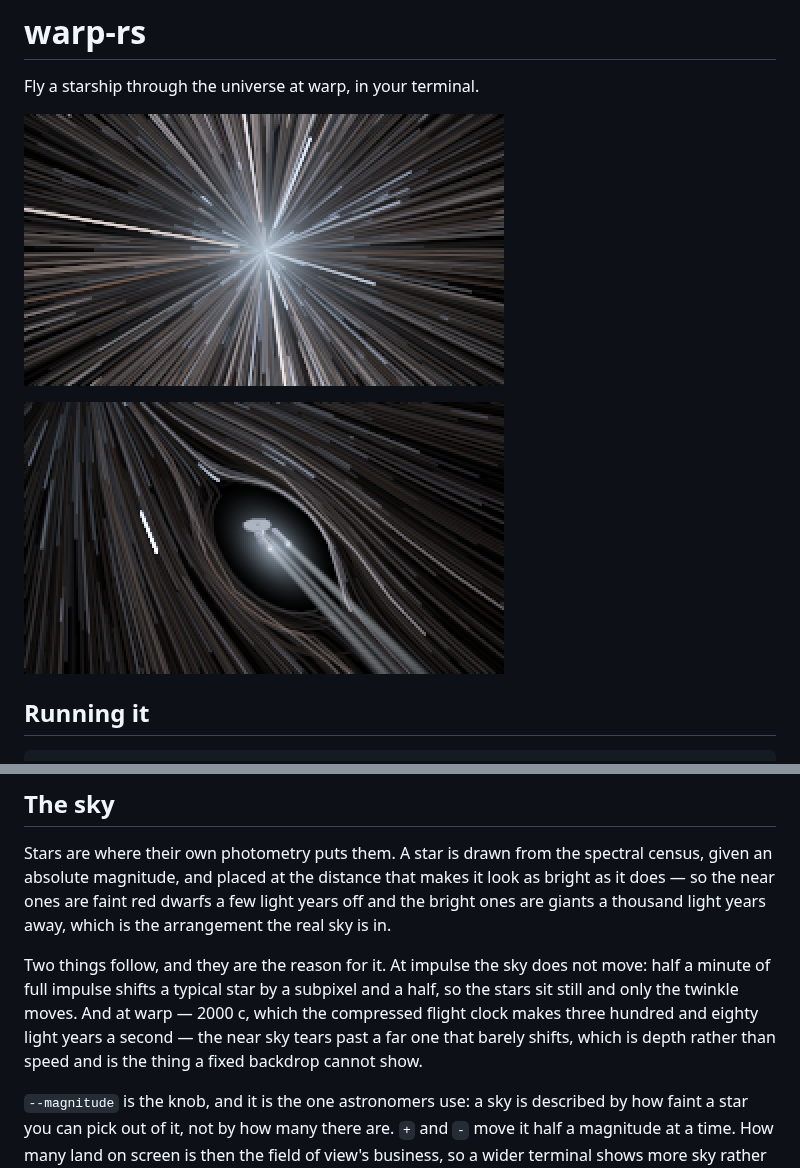
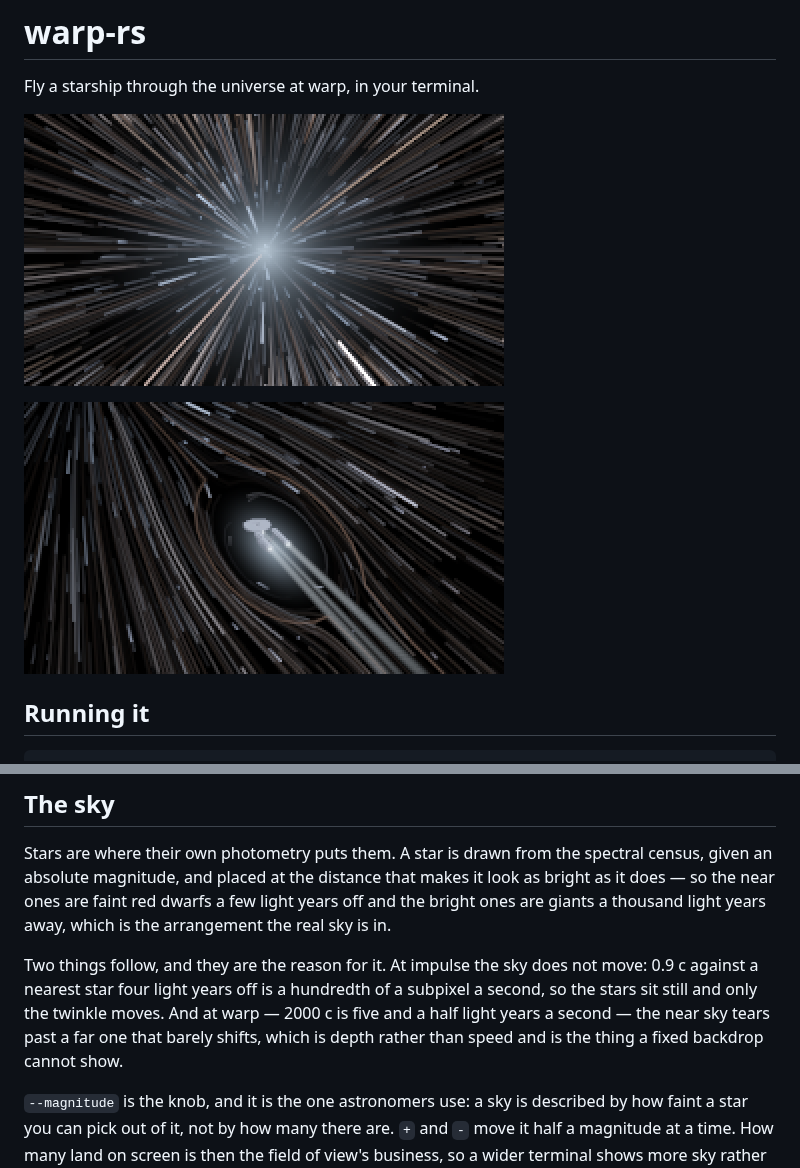
Before and after one commit to Shooooooooo/warp-rs, a Markdown page: README.md, 2 parts joined by grey strips. Rendered like a GitHub page; pictures changed too: docs/astern.png, docs/warp.png.

```diff
--- a/README.md
+++ b/README.md
@@ -56,11 +56,11 @@ few light years off and the bright ones are giants a thousand light years away,
 which is the arrangement the real sky is in.
 
 Two things follow, and they are the reason for it. At impulse the sky does not
-move: half a minute of full impulse shifts a typical star by a subpixel and a
-half, so the stars sit still and only the twinkle moves. And at warp — 2000 c,
-which the compressed flight clock makes three hundred and eighty light years a
-second — the near sky tears past a far one that barely shifts, which is depth
-rather than speed and is the thing a fixed backdrop cannot show.
+move: 0.9 c against a nearest star four light years off is a hundredth of a
+subpixel a second, so the stars sit still and only the twinkle moves. And at
+warp — 2000 c is five and a half light years a second — the near sky tears past
+a far one that barely shifts, which is depth rather than speed and is the thing
+a fixed backdrop cannot show.
 
 `--magnitude` is the knob, and it is the one astronomers use: a sky is
 described by how faint a star you can pick out of it, not by how many there
```
Also changed, not shown: CLAUDE.md (+17 -67 lines), 5 other files.
